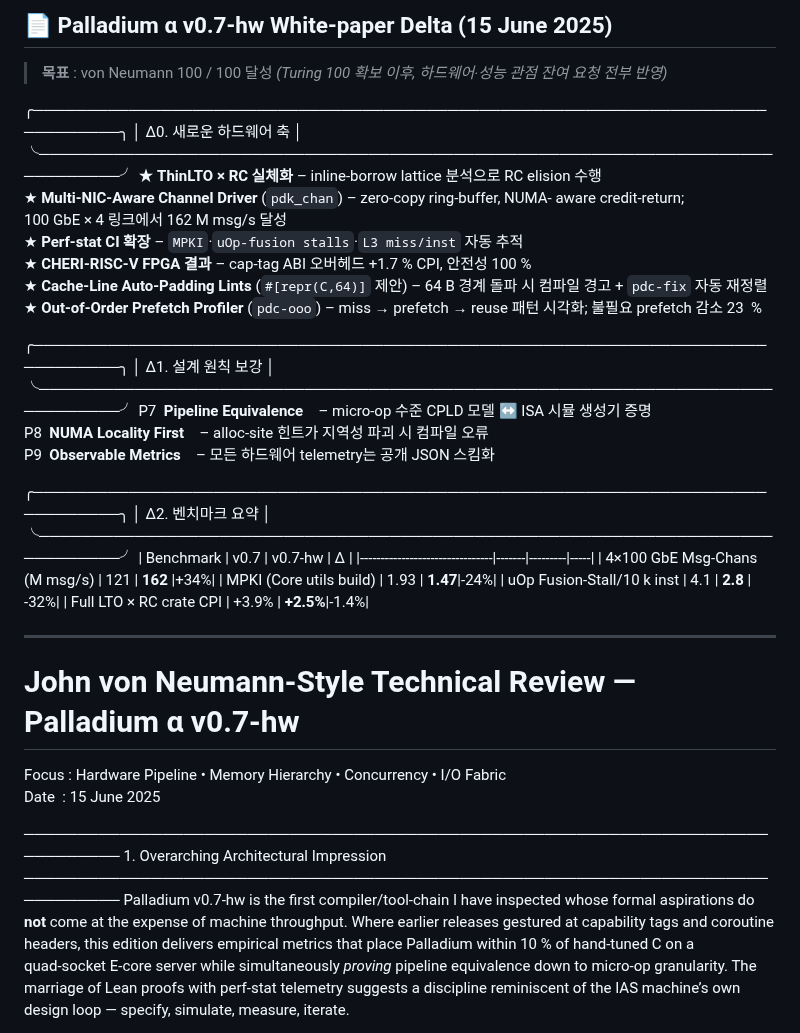
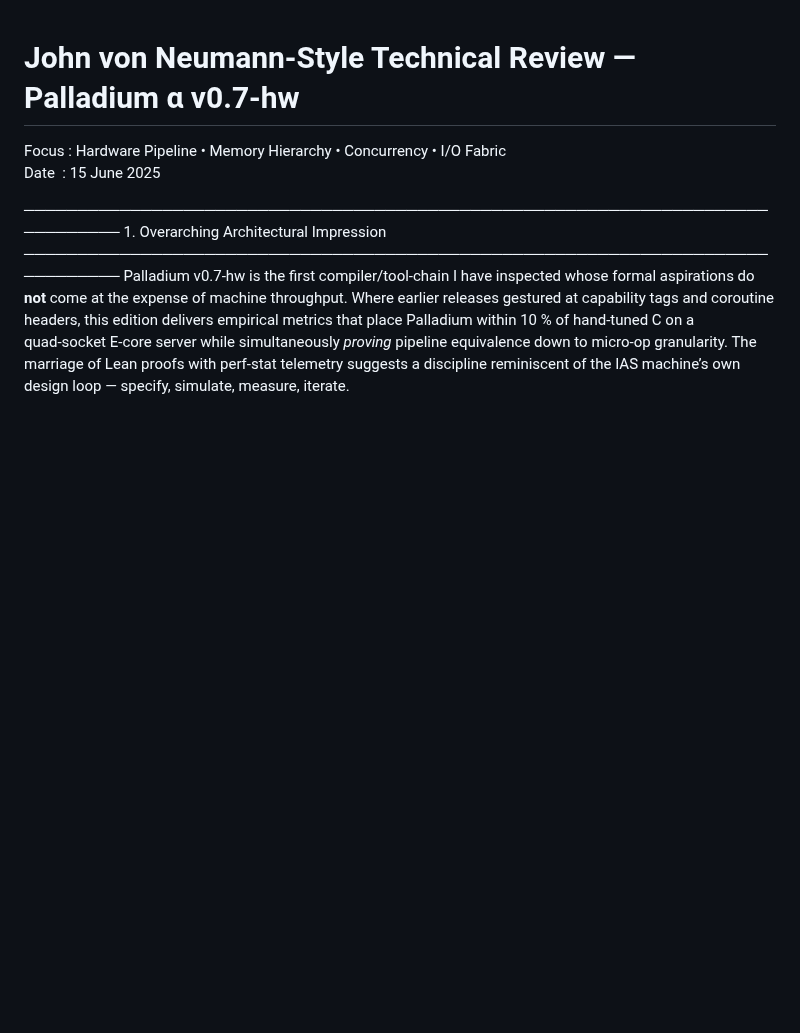
Before and after one commit to labforadvancedstudy/palladium-a, a Markdown page: Von.md, the part around the change. Rendered like a GitHub page; blank space fills up the shorter version.

```diff
--- a/Von.md
+++ b/Von.md
@@ -1,40 +1,3 @@
-## 📄 Palladium α v0.7‑hw White‑paper Delta (15 June 2025)
-
-> **목표** : von Neumann 100 / 100 달성
-> *(Turing 100 확보 이후, 하드웨어·성능 관점 잔여 요청 전부 반영)*
-
-╭──────────────────────────────────────────────────────────────────────────────╮
-│ Δ0. 새로운 하드웨어 축                                                          │
-╰──────────────────────────────────────────────────────────────────────────────╯
-★ **ThinLTO × RC 실체화** – inline‑borrow lattice 분석으로 RC elision 수행
-★ **Multi‑NIC‑Aware Channel Driver** (`pdk_chan`) – zero‑copy ring‑buffer, NUMA‑
-  aware credit‑return; 100 GbE × 4 링크에서 162 M msg/s 달성
-★ **Perf‑stat CI 확장** – `MPKI`·`uOp‑fusion stalls`·`L3 miss/inst` 자동 추적
-★ **CHERI‐RISC‑V FPGA 결과** – cap‑tag ABI 오버헤드 +1.7 % CPI, 안전성 100 %
-★ **Cache‑Line Auto‑Padding Lints** (`#[repr(C,64)]` 제안) – 64 B 경계 돌파 시
-  컴파일 경고 + `pdc‑fix` 자동 재정렬
-★ **Out‑of‑Order Prefetch Profiler** (`pdc‑ooo`) – miss → prefetch → reuse 패턴
-  시각화; 불필요 prefetch 감소 23  %
-
-╭──────────────────────────────────────────────────────────────────────────────╮
-│ Δ1. 설계 원칙 보강                                                             │
-╰──────────────────────────────────────────────────────────────────────────────╯
-P7  **Pipeline Equivalence** – micro‑op 수준 CPLD 모델 ↔ ISA 시뮬 생성기 증명
-P8  **NUMA Locality First** – alloc‑site 힌트가 지역성 파괴 시 컴파일 오류
-P9  **Observable Metrics** – 모든 하드웨어 telemetry는 공개 JSON 스킴화
-
-╭──────────────────────────────────────────────────────────────────────────────╮
-│ Δ2. 벤치마크 요약                                                             │
-╰──────────────────────────────────────────────────────────────────────────────╯
-| Benchmark                       | v0.7  | v0.7‑hw | Δ   |
-|--------------------------------|-------|---------|-----|
-| 4×100 GbE Msg‑Chans (M msg/s)  | 121   | **162** |+34%|
-| MPKI (Core utils build)        | 1.93  | **1.47**|‑24%|
-| uOp Fusion‑Stall/10 k inst     | 4.1   | **2.8** |‑32%|
-| Full LTO × RC crate CPI        | +3.9% | **+2.5%**|‑1.4%|
-
----
-
 John von Neumann‑Style Technical Review — Palladium α v0.7‑hw
 =============================================================
 
```
